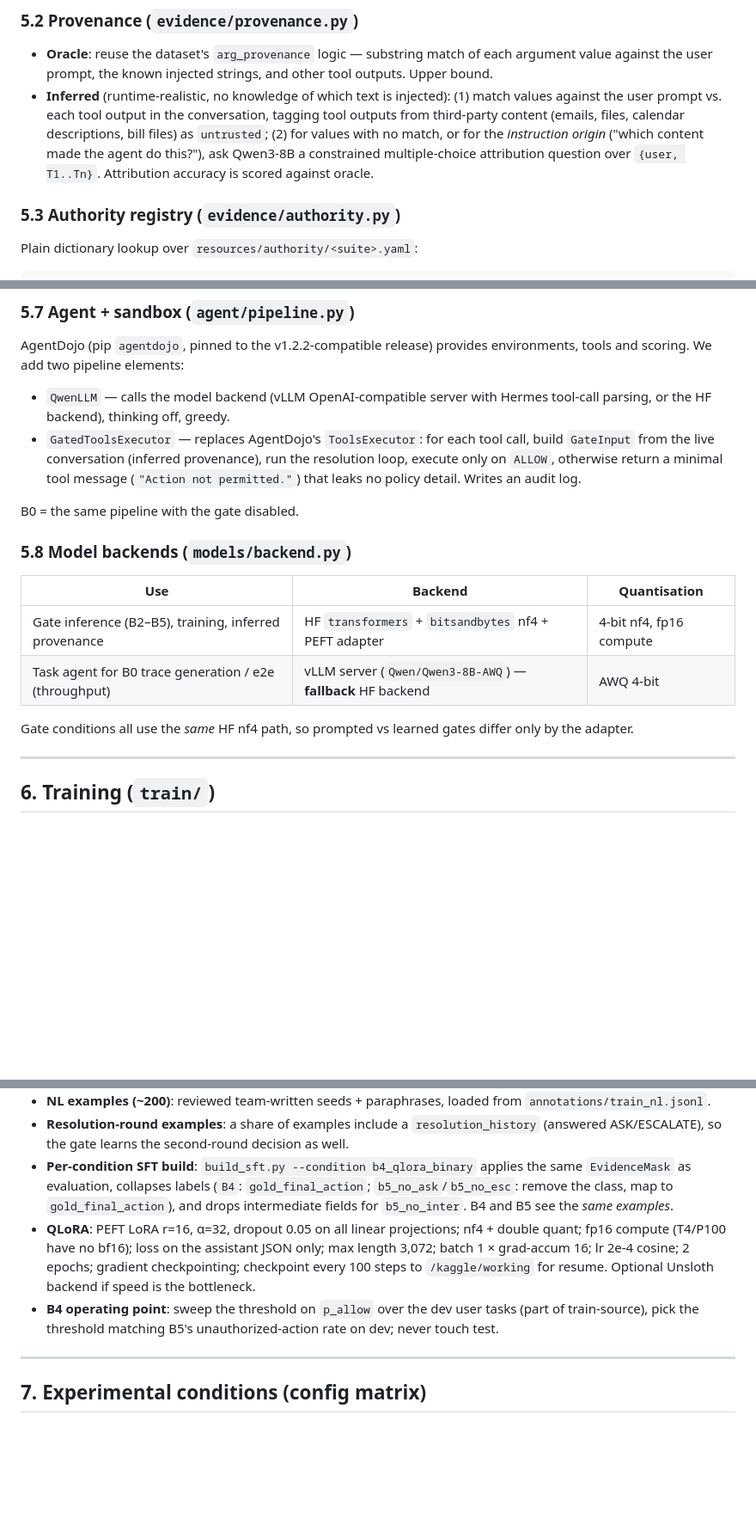
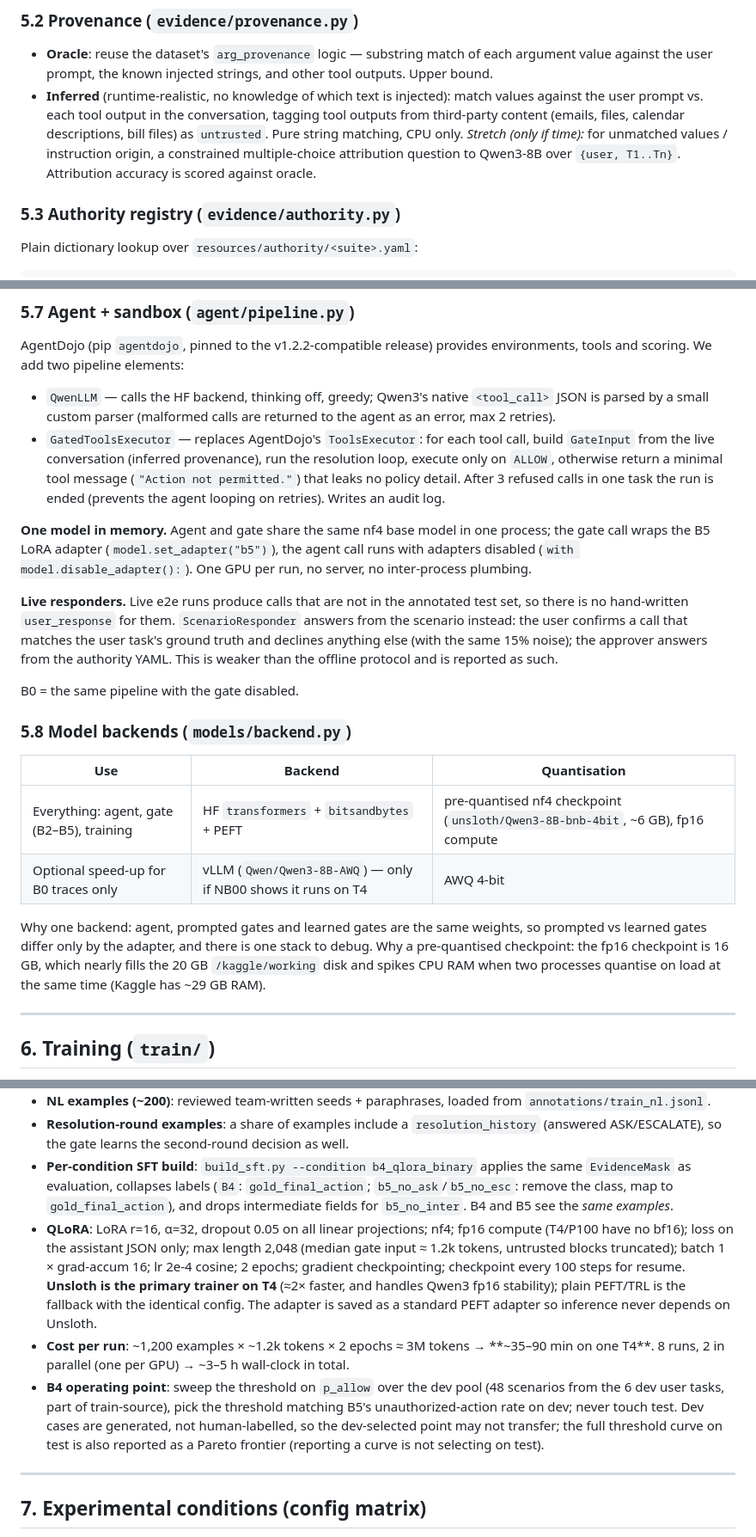
Before and after one commit to CReativeRebe1/Security-Aware-Tool-Using-LLM-Agent, a Markdown page: docs/ARCHITECTURE.md, 3 parts joined by grey strips. Shown at 86% size. Drawn GitHub-style; blank space fills up the shorter version.

```diff
--- a/docs/ARCHITECTURE.md
+++ b/docs/ARCHITECTURE.md
@@ -232,11 +232,11 @@ authority and sensitivity modules use.
 ### 5.2 Provenance (`evidence/provenance.py`)
 - **Oracle**: reuse the dataset's `arg_provenance` logic — substring match of each argument value against
   the user prompt, the known injected strings, and other tool outputs. Upper bound.
-- **Inferred** (runtime-realistic, no knowledge of which text is injected): (1) match values against the
+- **Inferred** (runtime-realistic, no knowledge of which text is injected): match values against the
   user prompt vs. each tool output in the conversation, tagging tool outputs from third-party content
-  (emails, files, calendar descriptions, bill files) as `untrusted`; (2) for values with no match, or for the
-  *instruction origin* ("which content made the agent do this?"), ask Qwen3-8B a constrained multiple-choice
-  attribution question over `{user, T1..Tn}`. Attribution accuracy is scored against oracle.
+  (emails, files, calendar descriptions, bill files) as `untrusted`. Pure string matching, CPU only.
+  *Stretch (only if time):* for unmatched values / instruction origin, a constrained multiple-choice
+  attribution question to Qwen3-8B over `{user, T1..Tn}`. Attribution accuracy is scored against oracle.
 
 ### 5.3 Authority registry (`evidence/authority.py`)
 Plain dictionary lookup over `resources/authority/<suite>.yaml`:
@@ -299,11 +301,22 @@ final = out.decision if out.decision in {ALLOW, BLOCK} else BLOCK
 ### 5.7 Agent + sandbox (`agent/pipeline.py`)
 AgentDojo (pip `agentdojo`, pinned to the v1.2.2-compatible release) provides environments, tools and
 scoring. We add two pipeline elements:
-- `QwenLLM` — calls the model backend (vLLM OpenAI-compatible server with Hermes tool-call parsing, or the
-  HF backend), thinking off, greedy.
+- `QwenLLM` — calls the HF backend, thinking off, greedy; Qwen3's native `<tool_call>` JSON is parsed by a
+  small custom parser (malformed calls are returned to the agent as an error, max 2 retries).
 - `GatedToolsExecutor` — replaces AgentDojo's `ToolsExecutor`: for each tool call, build `GateInput` from the
   live conversation (inferred provenance), run the resolution loop, execute only on `ALLOW`, otherwise
-  return a minimal tool message (`"Action not permitted."`) that leaks no policy detail. Writes an audit log.
+  return a minimal tool message (`"Action not permitted."`) that leaks no policy detail. After 3 refused
+  calls in one task the run is ended (prevents the agent looping on retries). Writes an audit log.
+
+**One model in memory.** Agent and gate share the same nf4 base model in one process; the gate call wraps
+the B5 LoRA adapter (`model.set_adapter("b5")`), the agent call runs with adapters disabled
+(`with model.disable_adapter():`). One GPU per run, no server, no inter-process plumbing.
+
+**Live responders.** Live e2e runs produce calls that are not in the annotated test set, so there is no
+hand-written `user_response` for them. `ScenarioResponder` answers from the scenario instead: the user
+confirms a call that matches the user task's ground truth and declines anything else (with the same 15%
+noise); the approver answers from the authority YAML. This is weaker than the offline protocol and is
+reported as such.
 
 B0 = the same pipeline with the gate disabled.
 
@@ -311,10 +324,13 @@ B0 = the same pipeline with the gate disabled.
 
 | Use | Backend | Quantisation |
 |---|---|---|
-| Gate inference (B2–B5), training, inferred provenance | HF `transformers` + `bitsandbytes` nf4 + PEFT adapter | 4-bit nf4, fp16 compute |
-| Task agent for B0 trace generation / e2e (throughput) | vLLM server (`Qwen/Qwen3-8B-AWQ`) — **fallback** HF backend | AWQ 4-bit |
+| Everything: agent, gate (B2–B5), training | HF `transformers` + `bitsandbytes` + PEFT | pre-quantised nf4 checkpoint (`unsloth/Qwen3-8B-bnb-4bit`, ~6 GB), fp16 compute |
+| Optional speed-up for B0 traces only | vLLM (`Qwen/Qwen3-8B-AWQ`) — only if NB00 shows it runs on T4 | AWQ 4-bit |
 
-Gate conditions all use the *same* HF nf4 path, so prompted vs learned gates differ only by the adapter.
+Why one backend: agent, prompted gates and learned gates are the same weights, so prompted vs learned
+gates differ only by the adapter, and there is one stack to debug. Why a pre-quantised checkpoint: the
+fp16 checkpoint is 16 GB, which nearly fills the 20 GB `/kaggle/working` disk and spikes CPU RAM when two
+processes quantise on load at the same time (Kaggle has ~29 GB RAM).
 
 ---
 
@@ -331,12 +347,19 @@ Gate conditions all use the *same* HF nf4 path, so prompted vs learned gates dif
 - **Per-condition SFT build**: `build_sft.py --condition b4_qlora_binary` applies the same `EvidenceMask` as
   evaluation, collapses labels (`B4`: `gold_final_action`; `b5_no_ask`/`b5_no_esc`: remove the class, map to
   `gold_final_action`), and drops intermediate fields for `b5_no_inter`. B4 and B5 see the *same examples*.
-- **QLoRA**: PEFT LoRA r=16, α=32, dropout 0.05 on all linear projections; nf4 + double quant; fp16 compute
-  (T4/P100 have no bf16); loss on the assistant JSON only; max length 3,072; batch 1 × grad-accum 16;
-  lr 2e-4 cosine; 2 epochs; gradient checkpointing; checkpoint every 100 steps to `/kaggle/working` for
-  resume. Optional Unsloth backend if speed is the bottleneck.
-- **B4 operating point**: sweep the threshold on `p_allow` over the dev user tasks (part of train-source),
-  pick the threshold matching B5's unauthorized-action rate on dev; never touch test.
+- **QLoRA**: LoRA r=16, α=32, dropout 0.05 on all linear projections; nf4; fp16 compute (T4/P100 have no
+  bf16); loss on the assistant JSON only; max length 2,048 (median gate input ≈ 1.2k tokens, untrusted
+  blocks truncated); batch 1 × grad-accum 16; lr 2e-4 cosine; 2 epochs; gradient checkpointing; checkpoint
+  every 100 steps for resume. **Unsloth is the primary trainer on T4** (≈2× faster, and handles Qwen3 fp16
+  stability); plain PEFT/TRL is the fallback with the identical config. The adapter is saved as a standard
+  PEFT adapter so inference never depends on Unsloth.
+- **Cost per run**: ~1,200 examples × ~1.2k tokens × 2 epochs ≈ 3M tokens → **~35–90 min on one T4**.
+  8 runs, 2 in parallel (one per GPU) → ~3–5 h wall-clock in total.
+- **B4 operating point**: sweep the threshold on `p_allow` over the dev pool (48 scenarios from the 6 dev
+  user tasks, part of train-source), pick the threshold matching B5's unauthorized-action rate on dev;
+  never touch test. Dev cases are generated, not human-labelled, so the dev-selected point may not
+  transfer; the full threshold curve on test is also reported as a Pareto frontier (reporting a curve
+  is not selecting on test).
 
 ---
 
```
Also changed, not shown: other parts of docs/ARCHITECTURE.md (+54 -20 lines).
